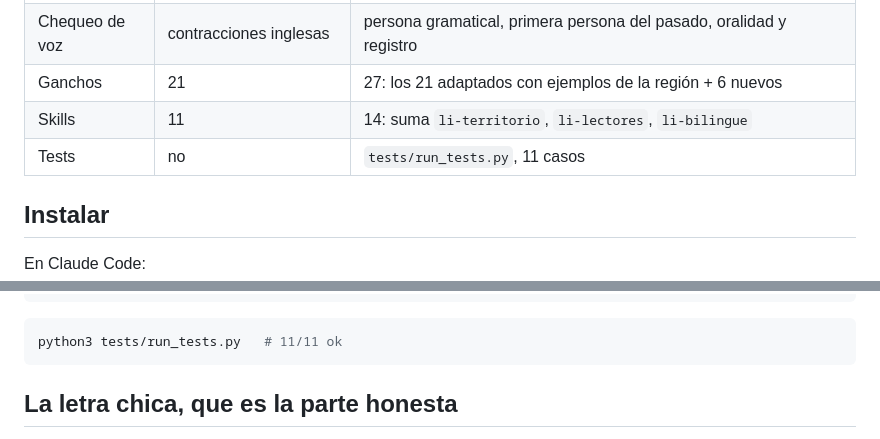
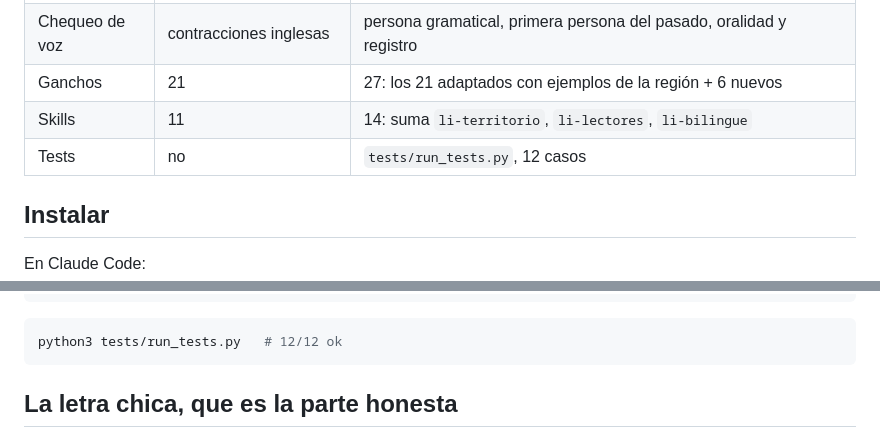
Before and after one commit to guzzipa/linkedin-agent-skill-sp, a Markdown page: README.md, 2 parts joined by grey strips. Rendered like a GitHub page.

Commit message:
docs: 12 tests
Co-Authored-By: Claude Opus 5.5 <noreply@anthropic.com>
Claude-Session: https://claude.ai/code/session_01J6hi8TW7odESkgc9NGdYyY

````diff
--- a/README.md
+++ b/README.md
@@ -27,7 +27,7 @@ adapta los once skills a LatAm, y suma tres nuevos.
 | Chequeo de voz | contracciones inglesas | persona gramatical, primera persona del pasado, oralidad y registro |
 | Ganchos | 21 | 27: los 21 adaptados con ejemplos de la región + 6 nuevos |
 | Skills | 11 | 14: suma `li-territorio`, `li-lectores`, `li-bilingue` |
-| Tests | no | `tests/run_tests.py`, 11 casos |
+| Tests | no | `tests/run_tests.py`, 12 casos |
 
 ## Instalar
 
@@ -132,7 +132,7 @@ Un post escrito por una persona, en los mismos tests:
 ```
 
 ```bash
-python3 tests/run_tests.py   # 11/11 ok
+python3 tests/run_tests.py   # 12/12 ok
 ```
 
 ## La letra chica, que es la parte honesta
````
